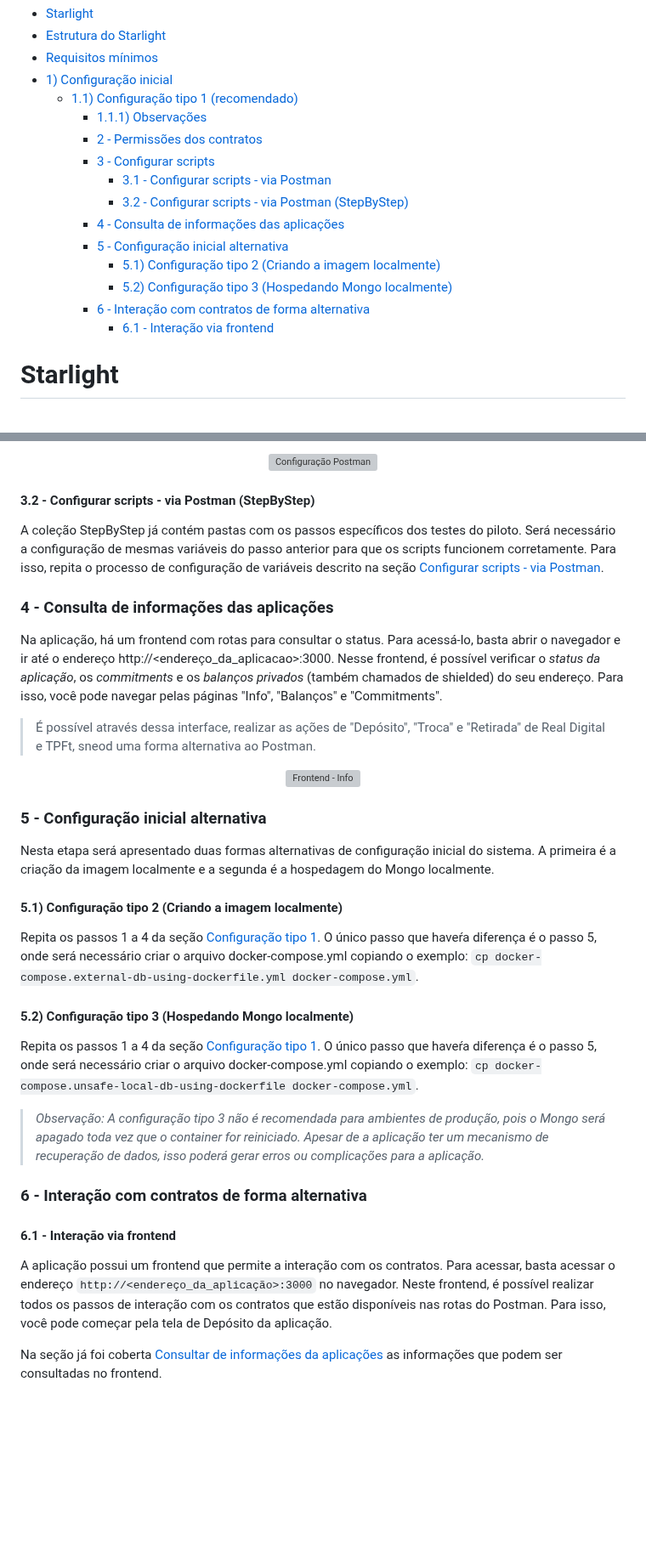
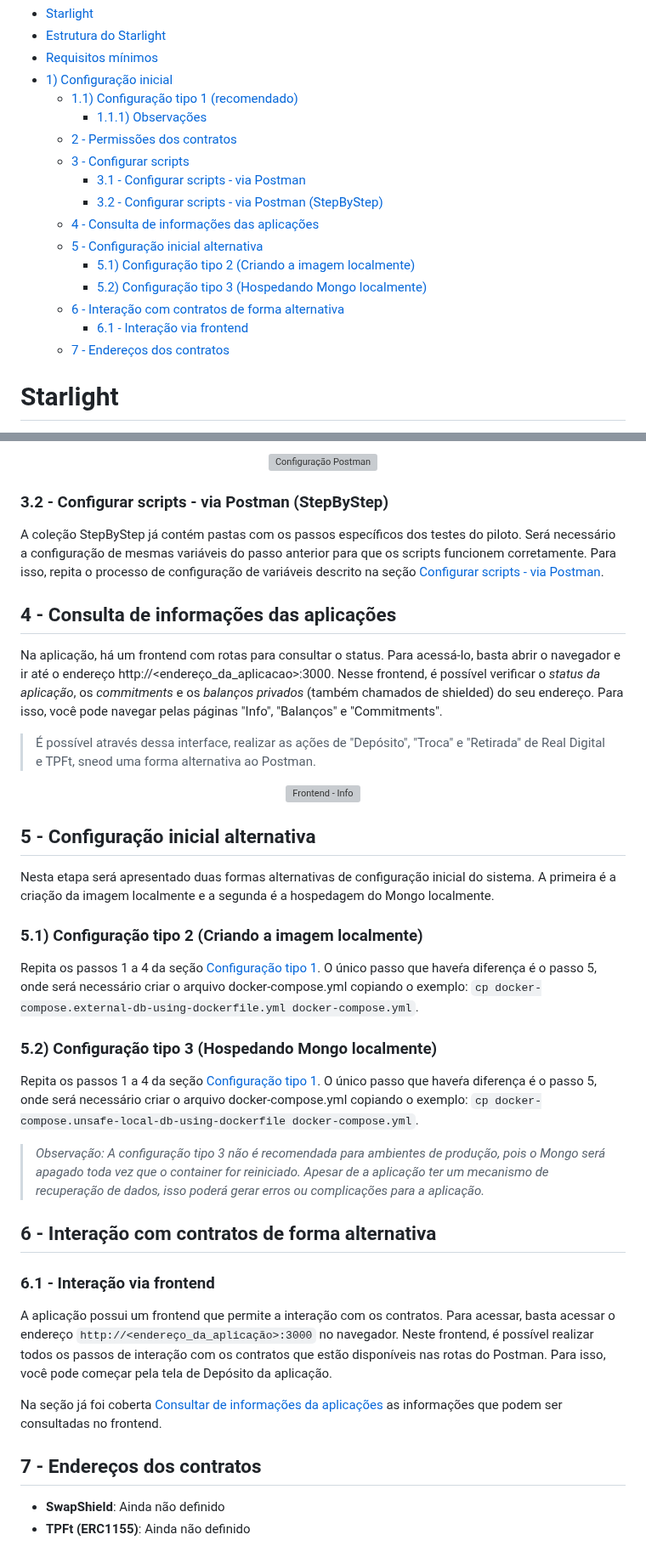
Before and after one commit to eybrativosdigitais/zapp-swapescrow-drex, a Markdown page: README.md, 2 parts joined by grey strips. Shown at 85% size. GitHub-like rendering; blank space fills up the shorter version; grey boxes are pictures that could not be loaded.

Commit message:
feat: added Endereços section

```diff
--- a/README.md
+++ b/README.md
@@ -3,17 +3,18 @@
 - [Requisitos mínimos](#requisitos-mínimos)
 - [1) Configuração inicial](#1-configuração-inicial)
   - [1.1) Configuração tipo 1 (recomendado)](#11-configuração-tipo-1-recomendado)
-      - [1.1.1) Observações](#111-observações)
-    - [2 - Permissões dos contratos](#2---permissões-dos-contratos)
-    - [3 - Configurar scripts](#3---configurar-scripts)
-      - [3.1 - Configurar scripts - via Postman](#31---configurar-scripts---via-postman)
-      - [3.2 - Configurar scripts - via Postman (StepByStep)](#32---configurar-scripts---via-postman-stepbystep)
-    - [4 - Consulta de informações das aplicações](#4---consulta-de-informações-das-aplicações)
-    - [5 - Configuração inicial alternativa](#5---configuração-inicial-alternativa)
-      - [5.1) Configuração tipo 2 (Criando a imagem localmente)](#51-configuração-tipo-2-criando-a-imagem-localmente)
-      - [5.2) Configuração tipo 3 (Hospedando Mongo localmente)](#52-configuração-tipo-3-hospedando-mongo-localmente)
-    - [6 - Interação com contratos de forma alternativa](#6---interação-com-contratos-de-forma-alternativa)
-      - [6.1 - Interação via frontend](#61---interação-via-frontend)
+    - [1.1.1) Observações](#111-observações)
+  - [2 - Permissões dos contratos](#2---permissões-dos-contratos)
+  - [3 - Configurar scripts](#3---configurar-scripts)
+    - [3.1 - Configurar scripts - via Postman](#31---configurar-scripts---via-postman)
+    - [3.2 - Configurar scripts - via Postman (StepByStep)](#32---configurar-scripts---via-postman-stepbystep)
+  - [4 - Consulta de informações das aplicações](#4---consulta-de-informações-das-aplicações)
+  - [5 - Configuração inicial alternativa](#5---configuração-inicial-alternativa)
+    - [5.1) Configuração tipo 2 (Criando a imagem localmente)](#51-configuração-tipo-2-criando-a-imagem-localmente)
+    - [5.2) Configuração tipo 3 (Hospedando Mongo localmente)](#52-configuração-tipo-3-hospedando-mongo-localmente)
+  - [6 - Interação com contratos de forma alternativa](#6---interação-com-contratos-de-forma-alternativa)
+    - [6.1 - Interação via frontend](#61---interação-via-frontend)
+  - [7 - Endereços dos contratos](#7---endereços-dos-contratos)
 
 # Starlight
 
@@ -119,11 +120,11 @@ Para configurar o Postman, siga os passos abaixo:
   <img src="https://starlight-readme.s3.amazonaws.com/postman-config.png" alt="Configuração Postman"/>
 </p>
 
-#### 3.2 - Configurar scripts - via Postman (StepByStep)
+### 3.2 - Configurar scripts - via Postman (StepByStep)
 
 A coleção StepByStep já contém pastas com os passos específicos dos testes do piloto. Será necessário a configuração de mesmas variáveis do passo anterior para que os scripts funcionem corretamente. Para isso, repita o processo de configuração de variáveis descrito na seção [Configurar scripts - via Postman](#31---configurar-scripts---via-postman).
 
-### 4 - Consulta de informações das aplicações
+## 4 - Consulta de informações das aplicações
 
 Na aplicação, há um frontend com rotas para consultar o status. Para acessá-lo, basta abrir o navegador e ir até o endereço http://<endereço_da_aplicacao>:3000. Nesse frontend, é possível verificar o *status da aplicação*, os *commitments* e os *balanços privados* (também chamados de shielded) do seu endereço. Para isso, você pode navegar pelas páginas "Info", "Balanços" e "Commitments".
 
@@ -133,24 +134,29 @@ Na aplicação, há um frontend com rotas para consultar o status. Para acessá-
   <img src="https://starlight-readme.s3.amazonaws.com/starlight-frontend.png" alt="Frontend - Info"/>
 </p>
 
-### 5 - Configuração inicial alternativa
+## 5 - Configuração inicial alternativa
 
 Nesta etapa será apresentado duas formas alternativas de configuração inicial do sistema. A primeira é a criação da imagem localmente e a segunda é a hospedagem do Mongo localmente.
 
-#### 5.1) Configuração tipo 2 (Criando a imagem localmente)
+### 5.1) Configuração tipo 2 (Criando a imagem localmente)
 
 Repita os passos 1 a 4 da seção [Configuração tipo 1](#11-configuração-tipo-1-recomendado). O único passo que haveŕa diferença é o passo 5, onde será necessário criar o arquivo docker-compose.yml copiando o exemplo: `cp docker-compose.external-db-using-dockerfile.yml docker-compose.yml`.
 
-#### 5.2) Configuração tipo 3 (Hospedando Mongo localmente)
+### 5.2) Configuração tipo 3 (Hospedando Mongo localmente)
 
 Repita os passos 1 a 4 da seção [Configuração tipo 1](#11-configuração-tipo-1-recomendado). O único passo que haveŕa diferença é o passo 5, onde será necessário criar o arquivo docker-compose.yml copiando o exemplo: `cp docker-compose.unsafe-local-db-using-dockerfile docker-compose.yml`.
 
 > *Observação: A configuração tipo 3 não é recomendada para ambientes de produção, pois o Mongo será apagado toda vez que o container for reiniciado. Apesar de a aplicação ter um mecanismo de recuperação de dados, isso poderá gerar erros ou complicações para a aplicação.*
 
-### 6 - Interação com contratos de forma alternativa
+## 6 - Interação com contratos de forma alternativa
 
-#### 6.1 - Interação via frontend
+### 6.1 - Interação via frontend
 
 A aplicação possui um frontend que permite a interação com os contratos. Para acessar, basta acessar o endereço `http://<endereço_da_aplicação>:3000` no navegador. Neste frontend, é possível realizar todos os passos de interação com os contratos que estão disponíveis nas rotas do Postman. Para isso, você pode começar pela tela de Depósito da aplicação.
 
 Na seção já foi coberta [Consultar de informações da aplicações](#4---consultar-de-informações-da-aplicações) as informações que podem ser consultadas no frontend.
+
+## 7 - Endereços dos contratos
+
+- **SwapShield**: Ainda não definido
+- **TPFt (ERC1155)**: Ainda não definido
```
Also changed, not shown: other parts of README.md (+6 -6 lines).
